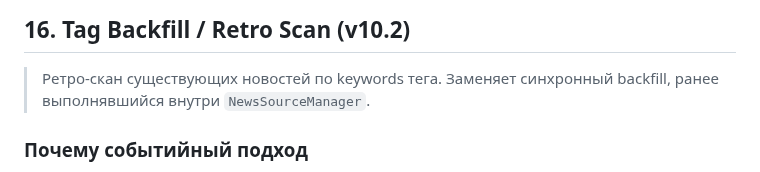
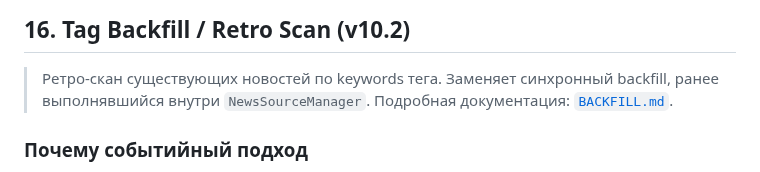
Before and after one commit to vladfa2010/pulse, a Markdown page: TAGS.md, the part around the change. Rendered like a GitHub page.

Commit message:
docs(backfill): add BACKFILL.md with full retro-scan logic and link from TAGS.md

```diff
--- a/TAGS.md
+++ b/TAGS.md
@@ -579,6 +579,7 @@ ALTER TABLE news ADD COLUMN sentiment_score INTEGER;
 
 > Ретро-скан существующих новостей по keywords тега.
 > Заменяет синхронный backfill, ранее выполнявшийся внутри `NewsSourceManager`.
+> Подробная документация: [`BACKFILL.md`](BACKFILL.md).
 
 ### Почему событийный подход
 - Backfill по всем тегам в цикле fetching блокировал ingestion и вызывал тормоза.
```
Also changed, not shown: BACKFILL.md (added, +327 -0 lines).
